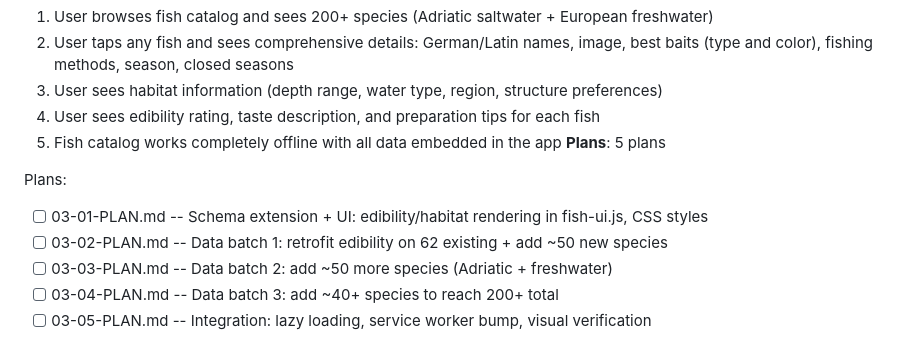
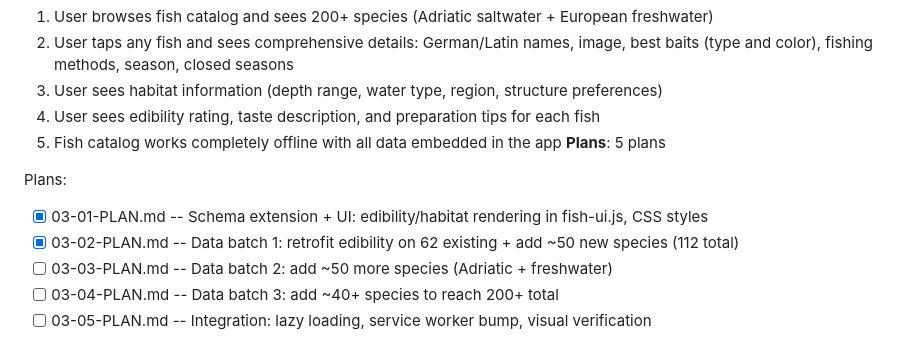
Before and after one commit to Lucas9686/fishcast, a Markdown page: .planning/ROADMAP.md, the part around the change. GitHub-like rendering.

```diff
--- a/.planning/ROADMAP.md
+++ b/.planning/ROADMAP.md
@@ -67,8 +67,8 @@ Plans:
 **Plans**: 5 plans
 
 Plans:
-- [ ] 03-01-PLAN.md -- Schema extension + UI: edibility/habitat rendering in fish-ui.js, CSS styles
-- [ ] 03-02-PLAN.md -- Data batch 1: retrofit edibility on 62 existing + add ~50 new species
+- [x] 03-01-PLAN.md -- Schema extension + UI: edibility/habitat rendering in fish-ui.js, CSS styles
+- [x] 03-02-PLAN.md -- Data batch 1: retrofit edibility on 62 existing + add ~50 new species (112 total)
 - [ ] 03-03-PLAN.md -- Data batch 2: add ~50 more species (Adriatic + freshwater)
 - [ ] 03-04-PLAN.md -- Data batch 3: add ~40+ species to reach 200+ total
 - [ ] 03-05-PLAN.md -- Integration: lazy loading, service worker bump, visual verification
```
Also changed, not shown: .planning/STATE.md (+18 -12 lines), 1 other file.
